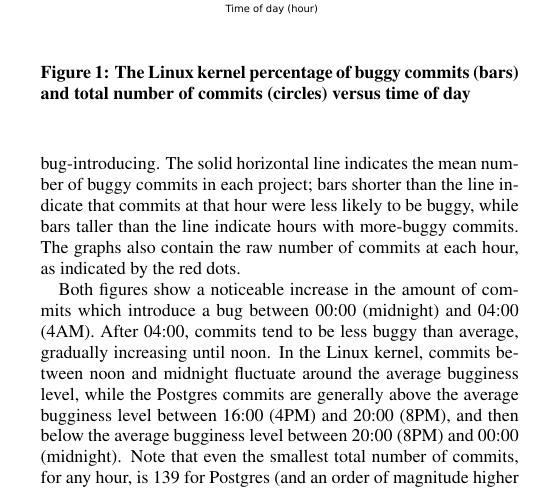
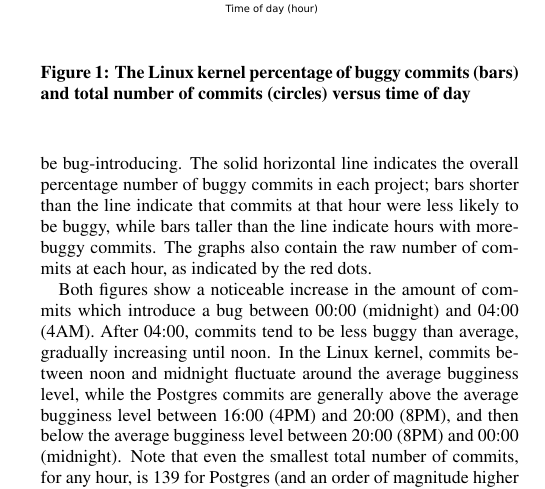
Before and after one commit to eyolfson/scc, a LaTeX paper (msr-2010/paper.tex, which reads msr-2010/results.tex): part of one column of page 4 of 9, cut so that both start at the same text. Compiled offline with pdfLaTeX.

Commit message:
Fixed the wording for the solid line (mean -> overall).

```diff
--- a/msr-2010/results.tex
+++ b/msr-2010/results.tex
@@ -68,7 +68,7 @@ and~\ref{fig-postgresql-bugginess-hour} present results from the Linux kernel an
 Postgres, respectively. These graphs compare the time-of-day of each
 commit, in the committer's local time on a 24-hour clock, to the
 percentage of commits which were found to be bug-introducing. The
-solid horizontal line indicates the mean number of buggy commits in
+solid horizontal line indicates the overall percentage number of buggy commits in
 each project; bars shorter than the line indicate that commits at that
 hour were less likely to be buggy, while bars taller than the line
 indicate hours with more-buggy commits. The graphs also contain the
```
